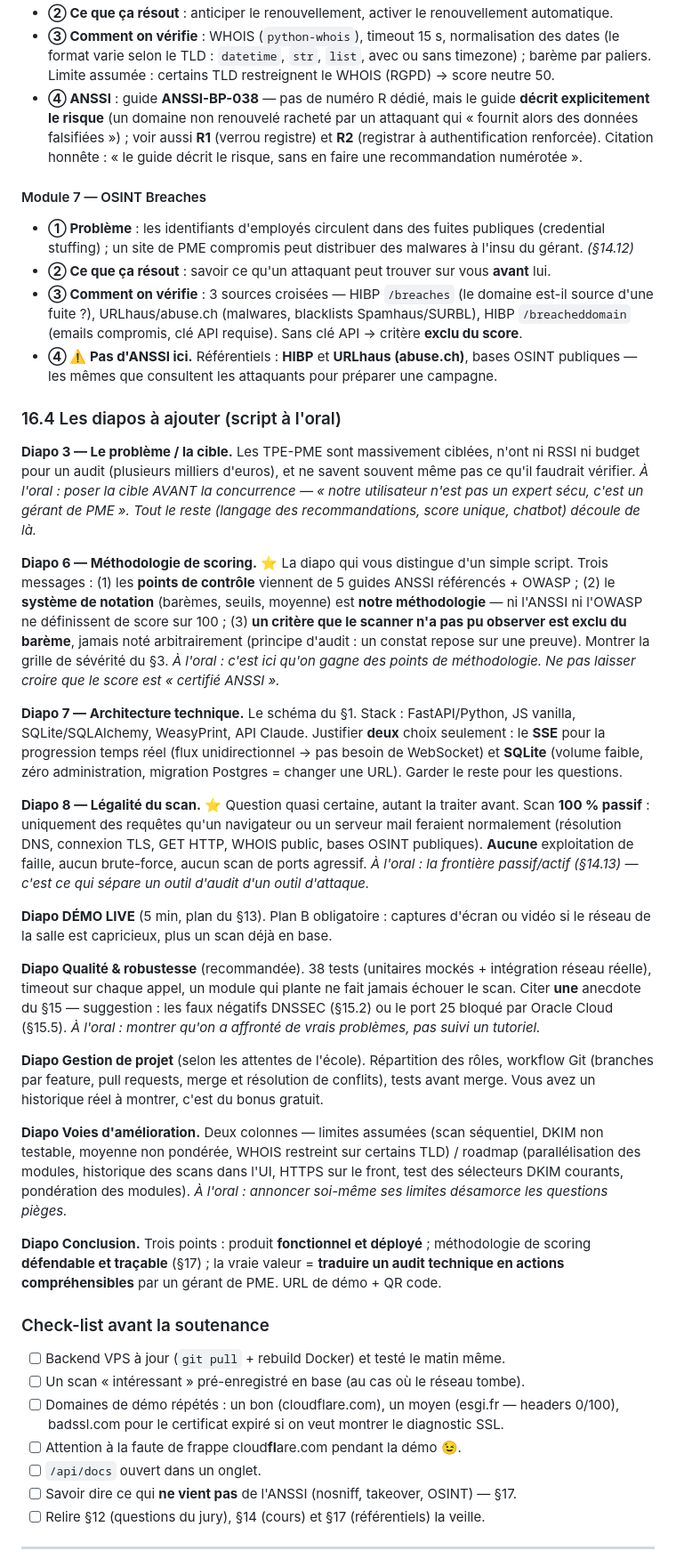
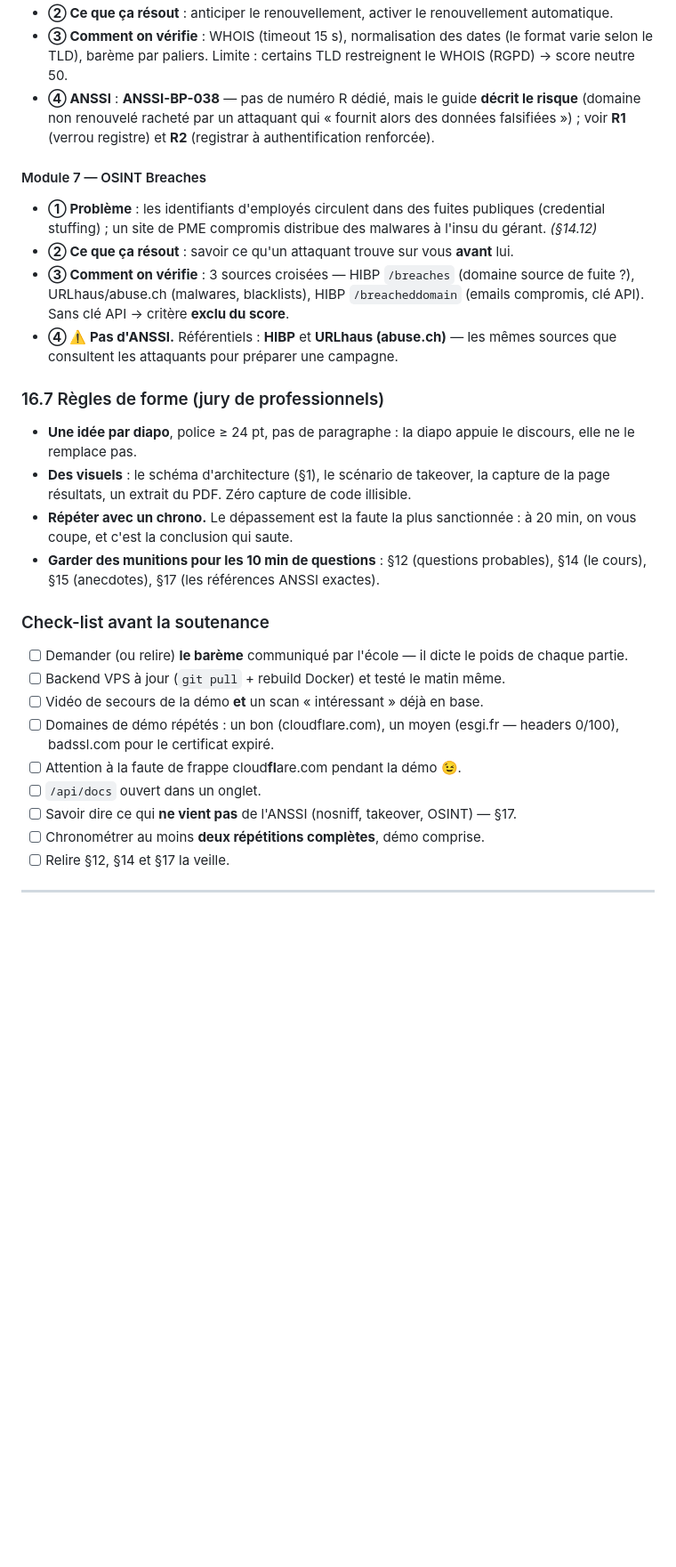
Before and after one commit to jackalstv/eon-security-audit, a Markdown page: PRESENTATION.md, the part around one of its changes. Shown at 89% size. GitHub-like rendering; blank space fills up the shorter version.

Commit message:
Doc : plan de diapos recalibré sur le format soutenance 20 min (17 diapos, démo et retour d'expérience ajoutés)

```diff
--- a/PRESENTATION.md
+++ b/PRESENTATION.md
@@ -836,87 +891,42 @@ Tout le contenu est déjà dans ce document — voici où le chercher.
 - **② Ce que ça résout** : anticiper le renouvellement, activer le renouvellement automatique.
-- **③ Comment on vérifie** : WHOIS (`python-whois`), timeout 15 s, normalisation des dates
-  (le format varie selon le TLD : `datetime`, `str`, `list`, avec ou sans timezone) ; barème par
-  paliers. Limite assumée : certains TLD restreignent le WHOIS (RGPD) → score neutre 50.
-- **④ ANSSI** : guide **ANSSI-BP-038** — pas de numéro R dédié, mais le guide **décrit
-  explicitement le risque** (un domaine non renouvelé racheté par un attaquant qui « fournit alors
-  des données falsifiées ») ; voir aussi **R1** (verrou registre) et **R2** (registrar à
-  authentification renforcée). Citation honnête : « le guide décrit le risque, sans en faire une
-  recommandation numérotée ».
+- **③ Comment on vérifie** : WHOIS (timeout 15 s), normalisation des dates (le format varie selon
+  le TLD), barème par paliers. Limite : certains TLD restreignent le WHOIS (RGPD) → score neutre 50.
+- **④ ANSSI** : **ANSSI-BP-038** — pas de numéro R dédié, mais le guide **décrit le risque**
+  (domaine non renouvelé racheté par un attaquant qui « fournit alors des données falsifiées ») ;
+  voir **R1** (verrou registre) et **R2** (registrar à authentification renforcée).
 
 #### Module 7 — OSINT Breaches
-- **① Problème** : les identifiants d'employés circulent dans des fuites publiques
-  (credential stuffing) ; un site de PME compromis peut distribuer des malwares à l'insu du
-  gérant. *(§14.12)*
-- **② Ce que ça résout** : savoir ce qu'un attaquant peut trouver sur vous **avant** lui.
-- **③ Comment on vérifie** : 3 sources croisées — HIBP `/breaches` (le domaine est-il source
-  d'une fuite ?), URLhaus/abuse.ch (malwares, blacklists Spamhaus/SURBL), HIBP `/breacheddomain`
-  (emails compromis, clé API requise). Sans clé API → critère **exclu du score**.
-- **④ ⚠️ Pas d'ANSSI ici.** Référentiels : **HIBP** et **URLhaus (abuse.ch)**, bases OSINT
-  publiques — les mêmes que consultent les attaquants pour préparer une campagne.
+- **① Problème** : les identifiants d'employés circulent dans des fuites publiques (credential
+  stuffing) ; un site de PME compromis distribue des malwares à l'insu du gérant. *(§14.12)*
+- **② Ce que ça résout** : savoir ce qu'un attaquant trouve sur vous **avant** lui.
+- **③ Comment on vérifie** : 3 sources croisées — HIBP `/breaches` (domaine source de fuite ?),
+  URLhaus/abuse.ch (malwares, blacklists), HIBP `/breacheddomain` (emails compromis, clé API).
+  Sans clé API → critère **exclu du score**.
+- **④ ⚠️ Pas d'ANSSI.** Référentiels : **HIBP** et **URLhaus (abuse.ch)** — les mêmes sources que
+  consultent les attaquants pour préparer une campagne.
 
-### 16.4 Les diapos à ajouter (script à l'oral)
+### 16.7 Règles de forme (jury de professionnels)
 
-**Diapo 3 — Le problème / la cible.** Les TPE-PME sont massivement ciblées, n'ont ni RSSI ni
-budget pour un audit (plusieurs milliers d'euros), et ne savent souvent même pas ce qu'il
-faudrait vérifier.
-*À l'oral : poser la cible AVANT la concurrence — « notre utilisateur n'est pas un expert sécu,
-c'est un gérant de PME ». Tout le reste (langage des recommandations, score unique, chatbot)
-découle de là.*
-
-**Diapo 6 — Méthodologie de scoring.** ⭐ La diapo qui vous distingue d'un simple script.
-Trois messages : (1) les **points de contrôle** viennent de 5 guides ANSSI référencés + OWASP ;
-(2) le **système de notation** (barèmes, seuils, moyenne) est **notre méthodologie** — ni l'ANSSI
-ni l'OWASP ne définissent de score sur 100 ; (3) **un critère que le scanner n'a pas pu observer
-est exclu du barème**, jamais noté arbitrairement (principe d'audit : un constat repose sur une
-preuve). Montrer la grille de sévérité du §3.
-*À l'oral : c'est ici qu'on gagne des points de méthodologie. Ne pas laisser croire que le score
-est « certifié ANSSI ».*
-
-**Diapo 7 — Architecture technique.** Le schéma du §1. Stack : FastAPI/Python, JS vanilla,
-SQLite/SQLAlchemy, WeasyPrint, API Claude. Justifier **deux** choix seulement : le **SSE** pour
-la progression temps réel (flux unidirectionnel → pas besoin de WebSocket) et **SQLite** (volume
-faible, zéro administration, migration Postgres = changer une URL). Garder le reste pour les
-questions.
-
-**Diapo 8 — Légalité du scan.** ⭐ Question quasi certaine, autant la traiter avant.
-Scan **100 % passif** : uniquement des requêtes qu'un navigateur ou un serveur mail feraient
-normalement (résolution DNS, connexion TLS, GET HTTP, WHOIS public, bases OSINT publiques).
-**Aucune** exploitation de faille, aucun brute-force, aucun scan de ports agressif.
-*À l'oral : la frontière passif/actif (§14.13) — c'est ce qui sépare un outil d'audit d'un outil
-d'attaque.*
-
-**Diapo DÉMO LIVE** (5 min, plan du §13). Plan B obligatoire : captures d'écran ou vidéo si le
-réseau de la salle est capricieux, plus un scan déjà en base.
-
-**Diapo Qualité & robustesse** (recommandée). 38 tests (unitaires mockés + intégration réseau
-réelle), timeout sur chaque appel, un module qui plante ne fait jamais échouer le scan. Citer
-**une** anecdote du §15 — suggestion : les faux négatifs DNSSEC (§15.2) ou le port 25 bloqué par
-Oracle Cloud (§15.5).
-*À l'oral : montrer qu'on a affronté de vrais problèmes, pas suivi un tutoriel.*
-
-**Diapo Gestion de projet** (selon les attentes de l'école). Répartition des rôles, workflow Git
-(branches par feature, pull requests, merge et résolution de conflits), tests avant merge.
-Vous avez un historique réel à montrer, c'est du bonus gratuit.
-
-**Diapo Voies d'amélioration.** Deux colonnes — limites assumées (scan séquentiel, DKIM non
-testable, moyenne non pondérée, WHOIS restreint sur certains TLD) / roadmap (parallélisation des
-modules, historique des scans dans l'UI, HTTPS sur le front, test des sélecteurs DKIM courants,
-pondération des modules).
-*À l'oral : annoncer soi-même ses limites désamorce les questions pièges.*
-
-**Diapo Conclusion.** Trois points : produit **fonctionnel et déployé** ; méthodologie de scoring
-**défendable et traçable** (§17) ; la vraie valeur = **traduire un audit technique en actions
-compréhensibles** par un gérant de PME. URL de démo + QR code.
+- **Une idée par diapo**, police ≥ 24 pt, pas de paragraphe : la diapo appuie le discours, elle ne
+  le remplace pas.
+- **Des visuels** : le schéma d'architecture (§1), le scénario de takeover, la capture de la page
+  résultats, un extrait du PDF. Zéro capture de code illisible.
+- **Répéter avec un chrono.** Le dépassement est la faute la plus sanctionnée : à 20 min, on vous
+  coupe, et c'est la conclusion qui saute.
+- **Garder des munitions pour les 10 min de questions** : §12 (questions probables), §14 (le cours),
+  §15 (anecdotes), §17 (les références ANSSI exactes).
 
 ### Check-list avant la soutenance
+- [ ] Demander (ou relire) **le barème** communiqué par l'école — il dicte le poids de chaque partie.
 - [ ] Backend VPS à jour (`git pull` + rebuild Docker) et testé le matin même.
-- [ ] Un scan « intéressant » pré-enregistré en base (au cas où le réseau tombe).
+- [ ] Vidéo de secours de la démo **et** un scan « intéressant » déjà en base.
 - [ ] Domaines de démo répétés : un bon (cloudflare.com), un moyen (esgi.fr — headers 0/100),
-      badssl.com pour le certificat expiré si on veut montrer le diagnostic SSL.
+      badssl.com pour le certificat expiré.
 - [ ] Attention à la faute de frappe cloud**fl**are.com pendant la démo 😉.
 - [ ] `/api/docs` ouvert dans un onglet.
 - [ ] Savoir dire ce qui **ne vient pas** de l'ANSSI (nosniff, takeover, OSINT) — §17.
-- [ ] Relire §12 (questions du jury), §14 (cours) et §17 (référentiels) la veille.
+- [ ] Chronométrer au moins **deux répétitions complètes**, démo comprise.
+- [ ] Relire §12, §14 et §17 la veille.
 
 ---
 
```
Also changed, not shown: other parts of PRESENTATION.md (+146 -91 lines).
